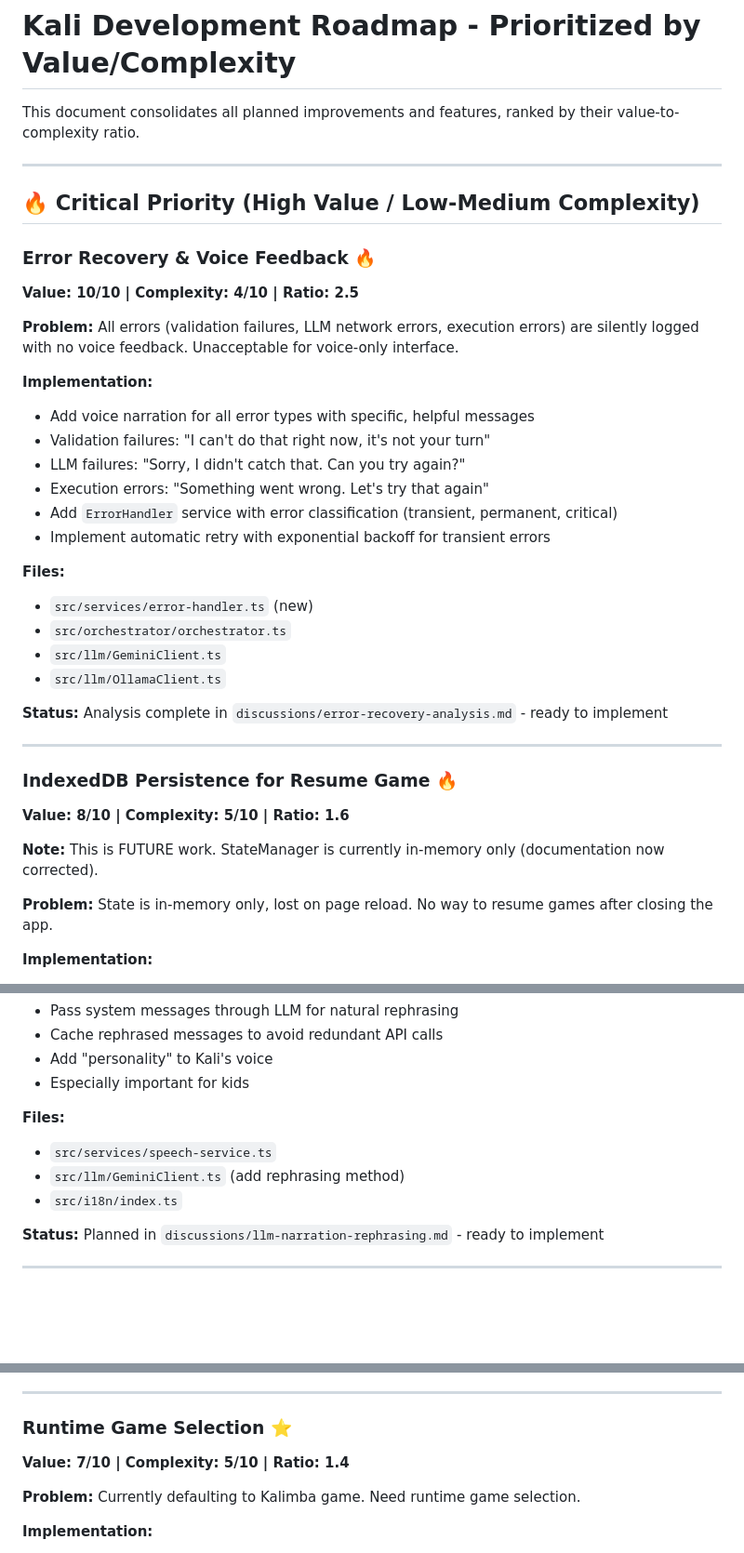
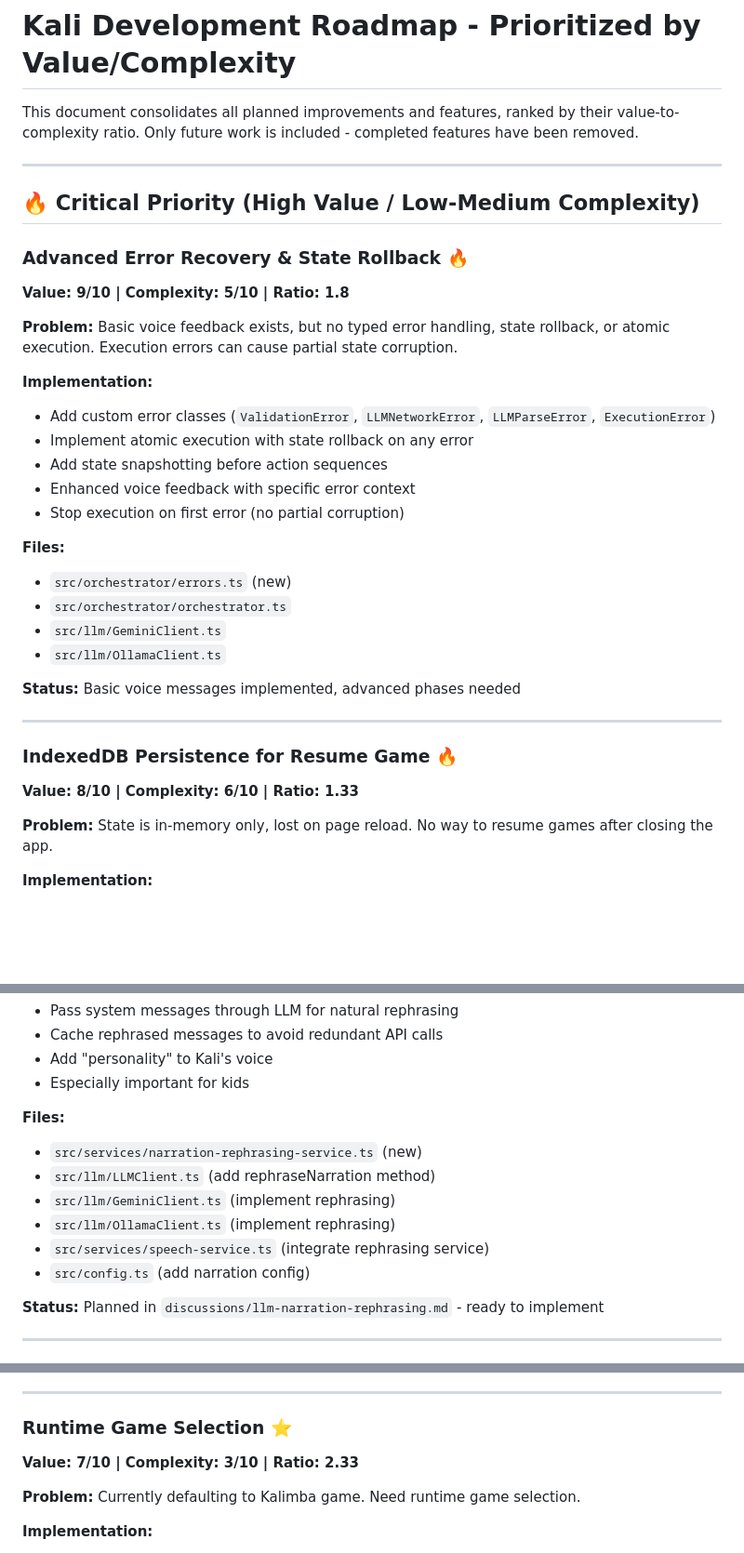
Before and after one commit to fseitun/kali, a Markdown page: discussions/prioritized-roadmap.md, 3 parts joined by grey strips. Shown at 93% size. Rendered like a GitHub page; blank space fills up the shorter version.

```diff
--- a/discussions/prioritized-roadmap.md
+++ b/discussions/prioritized-roadmap.md
@@ -1,38 +1,35 @@
 # Kali Development Roadmap - Prioritized by Value/Complexity
 
-This document consolidates all planned improvements and features, ranked by their value-to-complexity ratio.
+This document consolidates all planned improvements and features, ranked by their value-to-complexity ratio. Only future work is included - completed features have been removed.
 
 ---
 
 ## 🔥 Critical Priority (High Value / Low-Medium Complexity)
 
-### Error Recovery & Voice Feedback 🔥
-**Value: 10/10 | Complexity: 4/10 | Ratio: 2.5**
+### Advanced Error Recovery & State Rollback 🔥
+**Value: 9/10 | Complexity: 5/10 | Ratio: 1.8**
 
-**Problem:** All errors (validation failures, LLM network errors, execution errors) are silently logged with no voice feedback. Unacceptable for voice-only interface.
+**Problem:** Basic voice feedback exists, but no typed error handling, state rollback, or atomic execution. Execution errors can cause partial state corruption.
 
 **Implementation:**
-- Add voice narration for all error types with specific, helpful messages
-- Validation failures: "I can't do that right now, it's not your turn"
-- LLM failures: "Sorry, I didn't catch that. Can you try again?"
-- Execution errors: "Something went wrong. Let's try that again"
-- Add `ErrorHandler` service with error classification (transient, permanent, critical)
-- Implement automatic retry with exponential backoff for transient errors
+- Add custom error classes (`ValidationError`, `LLMNetworkError`, `LLMParseError`, `ExecutionError`)
+- Implement atomic execution with state rollback on any error
+- Add state snapshotting before action sequences
+- Enhanced voice feedback with specific error context
+- Stop execution on first error (no partial corruption)
 
 **Files:**
-- `src/services/error-handler.ts` (new)
+- `src/orchestrator/errors.ts` (new)
 - `src/orchestrator/orchestrator.ts`
 - `src/llm/GeminiClient.ts`
 - `src/llm/OllamaClient.ts`
 
-**Status:** Analysis complete in `discussions/error-recovery-analysis.md` - ready to implement
+**Status:** Basic voice messages implemented, advanced phases needed
 
 ---
 
 ### IndexedDB Persistence for Resume Game 🔥
-**Value: 8/10 | Complexity: 5/10 | Ratio: 1.6**
-
-**Note:** This is FUTURE work. StateManager is currently in-memory only (documentation now corrected).
+**Value: 8/10 | Complexity: 6/10 | Ratio: 1.33**
 
 **Problem:** State is in-memory only, lost on page reload. No way to resume games after closing the app.
 
@@ -154,9 +125,12 @@ This document consolidates all planned improvements and features, ranked by thei
 - Especially important for kids
 
 **Files:**
-- `src/services/speech-service.ts`
-- `src/llm/GeminiClient.ts` (add rephrasing method)
-- `src/i18n/index.ts`
+- `src/services/narration-rephrasing-service.ts` (new)
+- `src/llm/LLMClient.ts` (add rephraseNarration method)
+- `src/llm/GeminiClient.ts` (implement rephrasing)
+- `src/llm/OllamaClient.ts` (implement rephrasing)
+- `src/services/speech-service.ts` (integrate rephrasing service)
+- `src/config.ts` (add narration config)
 
 **Status:** Planned in `discussions/llm-narration-rephrasing.md` - ready to implement
 
@@ -231,7 +205,7 @@ This document consolidates all planned improvements and features, ranked by thei
 ---
 
 ### Runtime Game Selection ⭐
-**Value: 7/10 | Complexity: 5/10 | Ratio: 1.4**
+**Value: 7/10 | Complexity: 3/10 | Ratio: 2.33**
 
 **Problem:** Currently defaulting to Kalimba game. Need runtime game selection.
 
```
Also changed, not shown: other parts of discussions/prioritized-roadmap.md (+48 -93 lines), discussions/error-recovery-analysis.md (deleted, +0 -504 lines).
